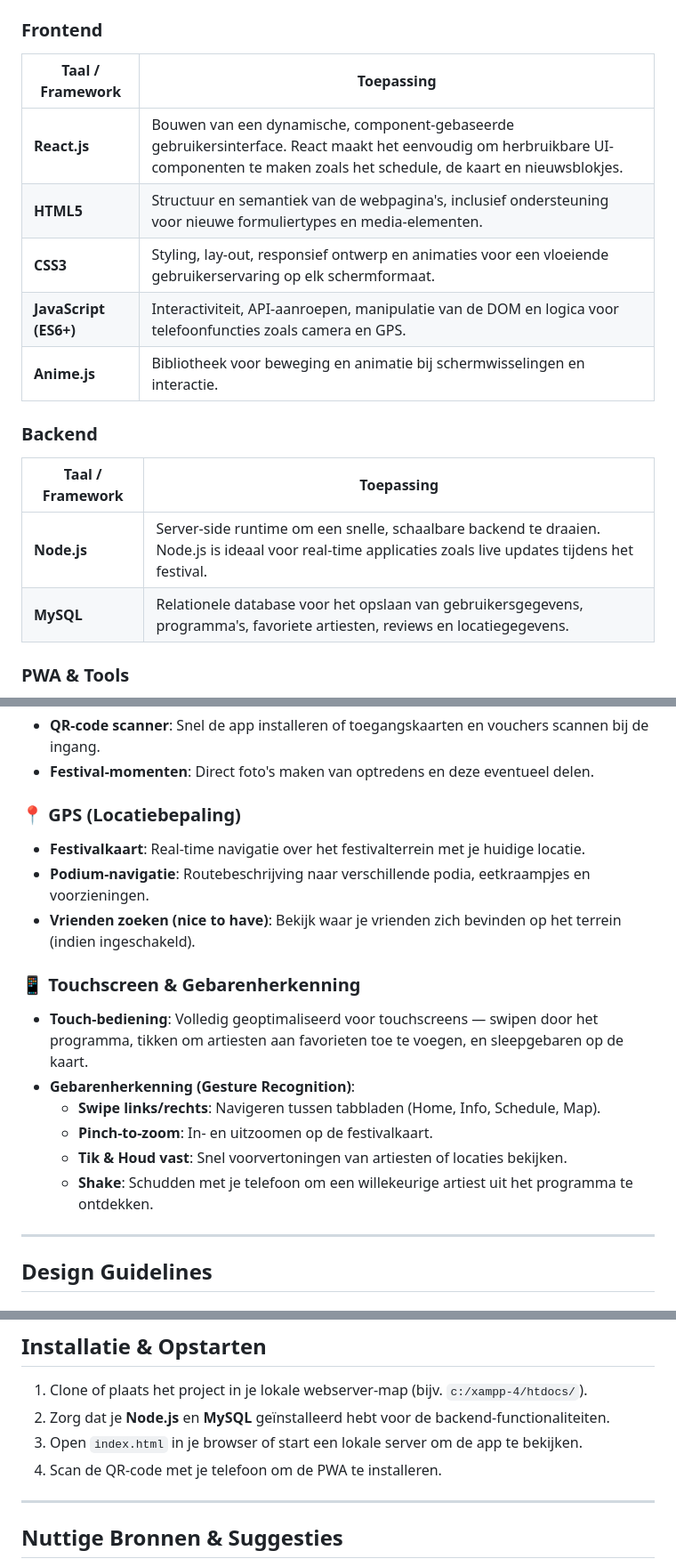
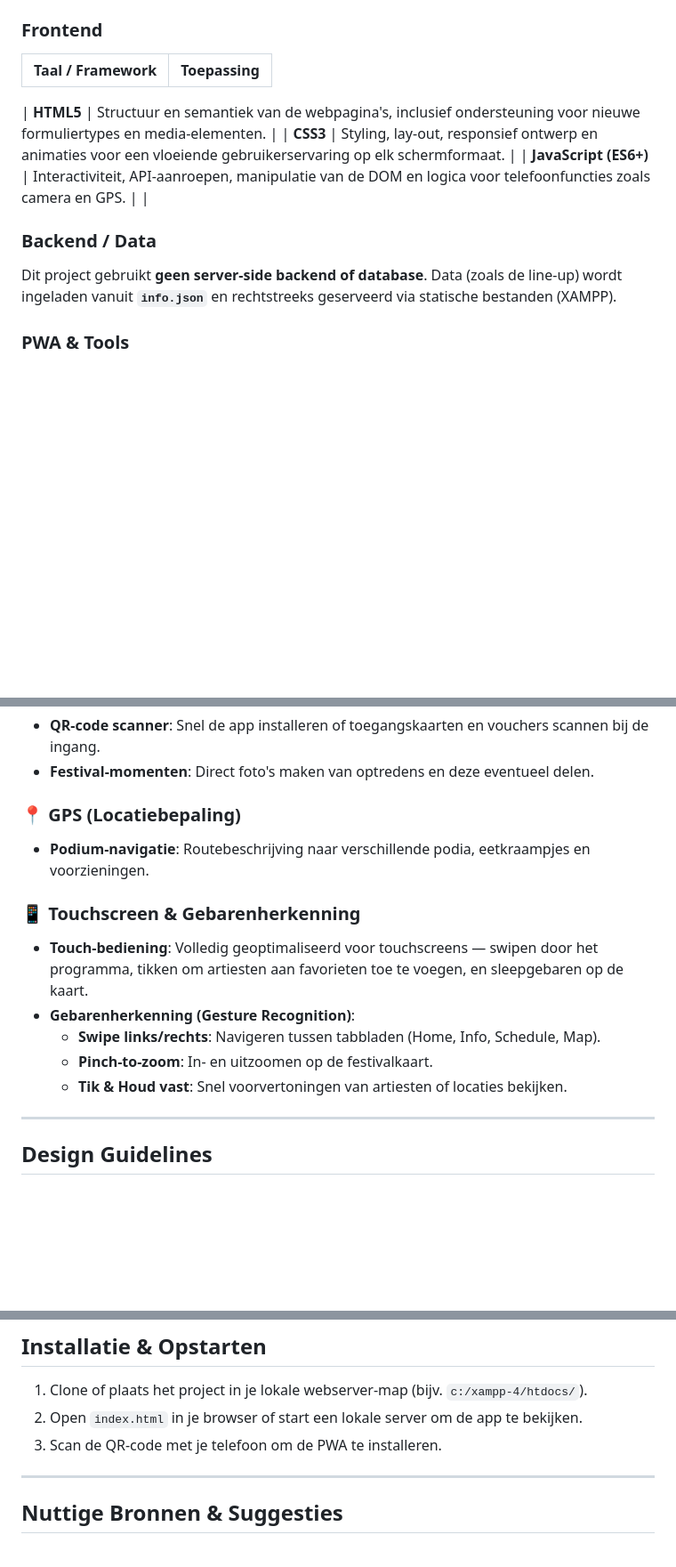
Before and after one commit to Bilal-1-2/8.1-U-festival-2026, a Markdown page: README.md, 3 parts joined by grey strips. Shown at 89% size. Drawn GitHub-style; blank space fills up the shorter version.

Commit message:
refactor: simplify project description and update backend information in README

```diff
--- a/README.md
+++ b/README.md
@@ -32,18 +32,15 @@
 
 | Taal / Framework      | Toepassing                                                                                                                                                                            |
 | --------------------- | ------------------------------------------------------------------------------------------------------------------------------------------------------------------------------------- |
-| **React.js**          | Bouwen van een dynamische, component-gebaseerde gebruikersinterface. React maakt het eenvoudig om herbruikbare UI-componenten te maken zoals het schedule, de kaart en nieuwsblokjes. |
+
 | **HTML5**             | Structuur en semantiek van de webpagina's, inclusief ondersteuning voor nieuwe formuliertypes en media-elementen.                                                                     |
 | **CSS3**              | Styling, lay-out, responsief ontwerp en animaties voor een vloeiende gebruikerservaring op elk schermformaat.                                                                         |
 | **JavaScript (ES6+)** | Interactiviteit, API-aanroepen, manipulatie van de DOM en logica voor telefoonfuncties zoals camera en GPS.                                                                           |
-| **Anime.js**          | Bibliotheek voor beweging en animatie bij schermwisselingen en interactie.                                                                                                            |
+                                                                                                        |
 
-### Backend
+### Backend / Data
 
-| Taal / Framework | Toepassing                                                                                                                                              |
-| ---------------- | ------------------------------------------------------------------------------------------------------------------------------------------------------- |
-| **Node.js**      | Server-side runtime om een snelle, schaalbare backend te draaien. Node.js is ideaal voor real-time applicaties zoals live updates tijdens het festival. |
-| **MySQL**        | Relationele database voor het opslaan van gebruikersgegevens, programma's, favoriete artiesten, reviews en locatiegegevens.                             |
+Dit project gebruikt **geen server-side backend of database**. Data (zoals de line-up) wordt ingeladen vanuit **`info.json`** en rechtstreeks geserveerd via statische bestanden (XAMPP).
 
 ### PWA & Tools
 
@@ -64,9 +61,9 @@ De app maakt optimaal gebruik van de hardware-mogelijkheden van smartphones om h
 
 ### 📍 GPS (Locatiebepaling)
 
-- **Festivalkaart**: Real-time navigatie over het festivalterrein met je huidige locatie.
+
 - **Podium-navigatie**: Routebeschrijving naar verschillende podia, eetkraampjes en voorzieningen.
-- **Vrienden zoeken (nice to have)**: Bekijk waar je vrienden zich bevinden op het terrein (indien ingeschakeld).
+
 
 ### 📱 Touchscreen & Gebarenherkenning
 
@@ -75,7 +72,7 @@ De app maakt optimaal gebruik van de hardware-mogelijkheden van smartphones om h
   - **Swipe links/rechts**: Navigeren tussen tabbladen (Home, Info, Schedule, Map).
   - **Pinch-to-zoom**: In- en uitzoomen op de festivalkaart.
   - **Tik & Houd vast**: Snel voorvertoningen van artiesten of locaties bekijken.
-  - **Shake**: Schudden met je telefoon om een willekeurige artiest uit het programma te ontdekken.
+
 
 ---
 
@@ -196,9 +193,8 @@ De volgende content is beschikbaar en moet eenvoudig aanpasbaar blijven:
 ## Installatie & Opstarten
 
 1. Clone of plaats het project in je lokale webserver-map (bijv. `c:/xampp-4/htdocs/`).
-2. Zorg dat je **Node.js** en **MySQL** geïnstalleerd hebt voor de backend-functionaliteiten.
-3. Open `index.html` in je browser of start een lokale server om de app te bekijken.
-4. Scan de QR-code met je telefoon om de PWA te installeren.
+2. Open `index.html` in je browser of start een lokale server om de app te bekijken.
+3. Scan de QR-code met je telefoon om de PWA te installeren.
 
 ---
 
```
Also changed, not shown: other parts of README.md (+2 -2 lines).
